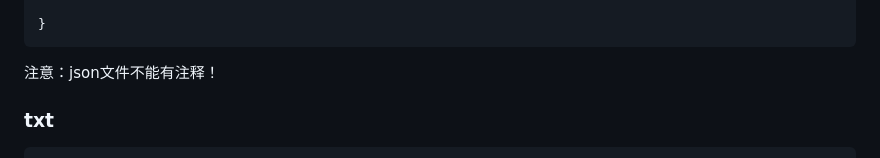
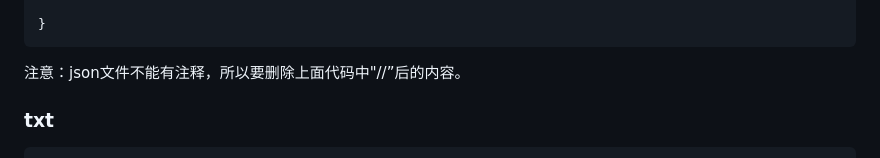
Before and after one commit to baisha499/smart-campus-public, a Markdown page: README.md, the part around the change. Drawn GitHub-style.

Commit message:
更新 README.md

````diff
--- a/README.md
+++ b/README.md
@@ -75,7 +75,7 @@ yarn start
 }
 ```
 
-注意：json文件不能有注释！
+注意：json文件不能有注释，所以要删除上面代码中"//”后的内容。
 
 ### txt
 
````
